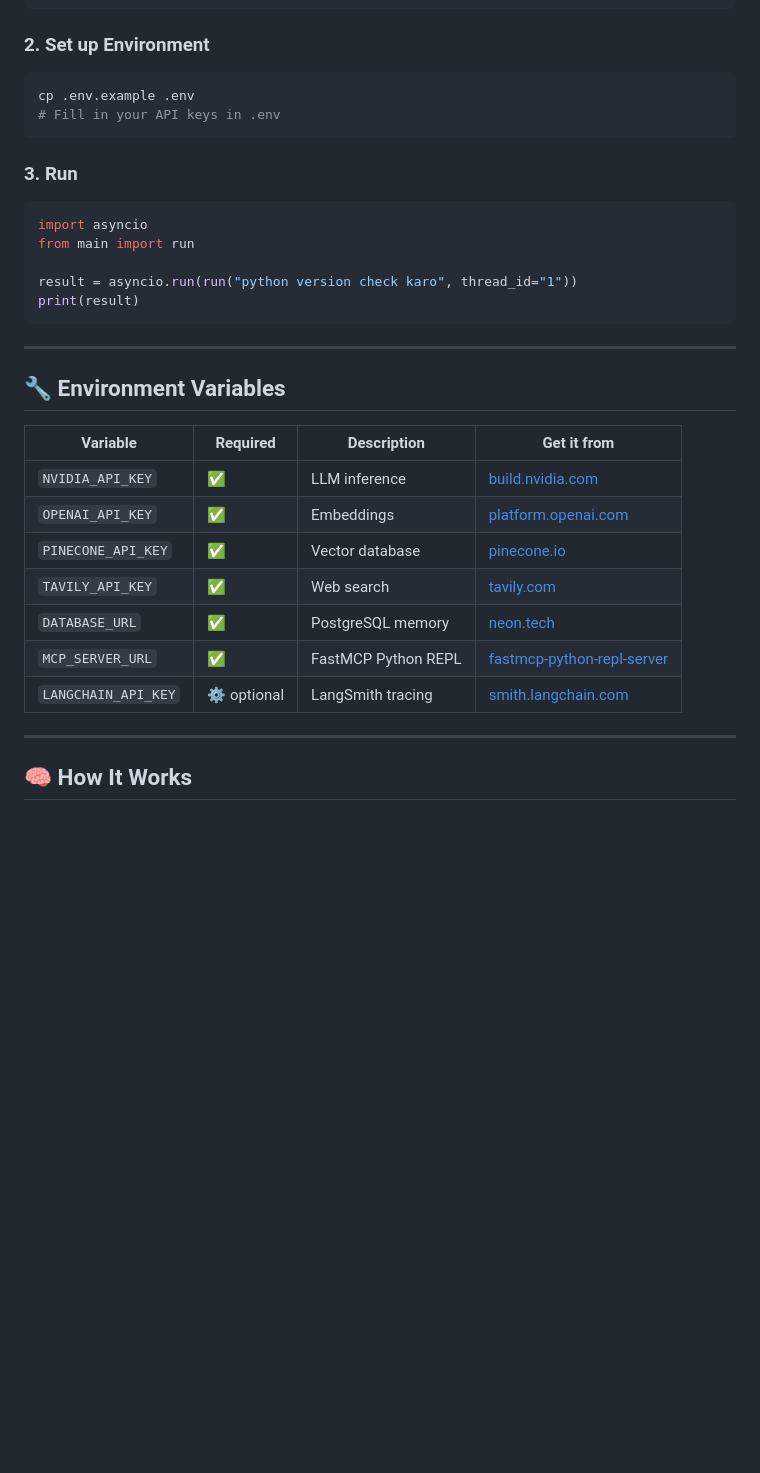
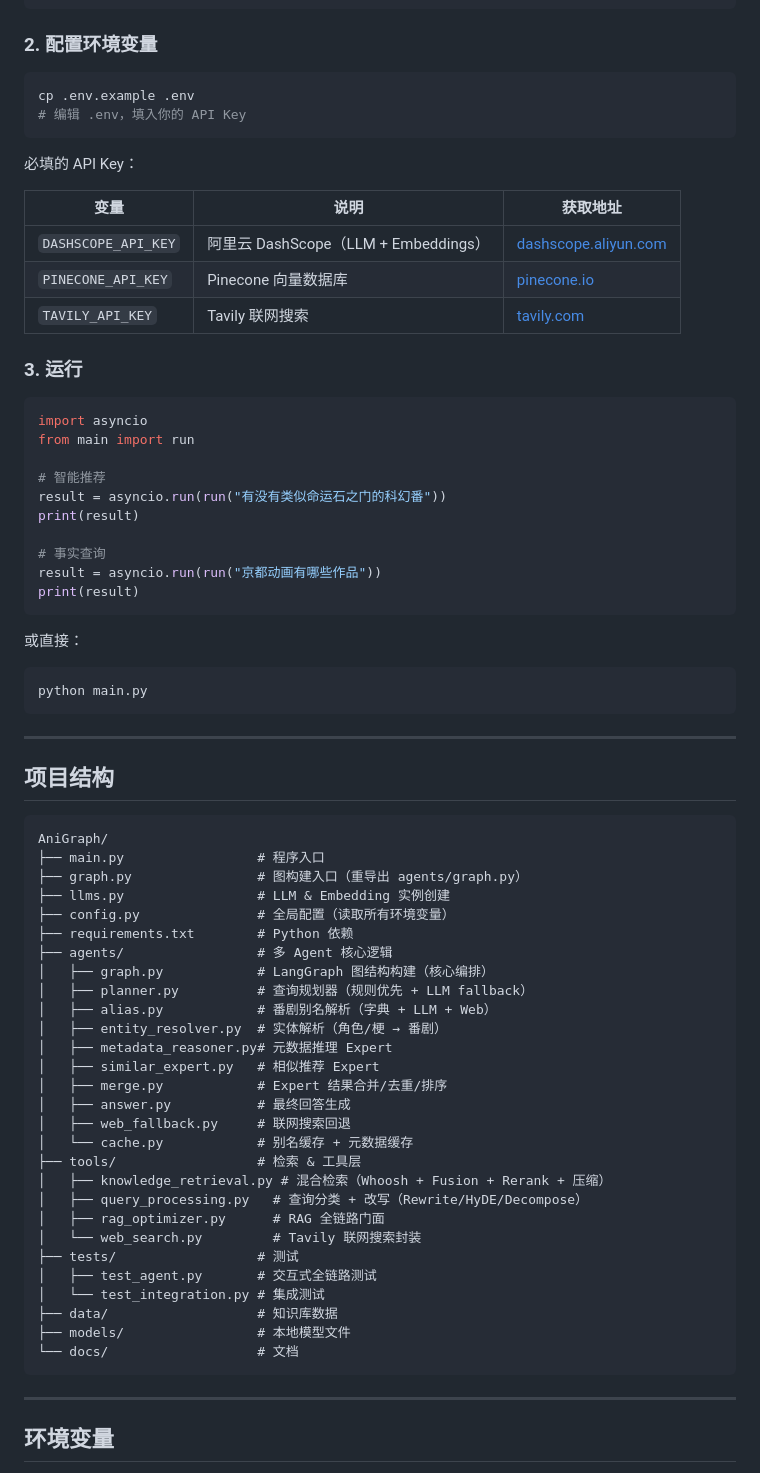
Before and after one commit to AKArrok/AniGraph, a Markdown page: README.md, the part around one of its changes. Drawn GitHub-style; blank space fills up the shorter version.

Commit message:
docs: 重写 README，准确反映 AniGraph ACG 番剧推荐系统架构

````diff
--- a/README.md
+++ b/README.md
@@ -94,38 +89,78 @@ cd langgraph-multi-agent
 pip install -r requirements.txt
 ```
 
-### 2. Set up Environment
+### 2. 配置环境变量
 
 ```bash
 cp .env.example .env
-# Fill in your API keys in .env
+# 编辑 .env，填入你的 API Key
 ```
 
-### 3. Run
+必填的 API Key：
+
+| 变量 | 说明 | 获取地址 |
+|------|------|----------|
+| `DASHSCOPE_API_KEY` | 阿里云 DashScope（LLM + Embeddings） | [dashscope.aliyun.com](https://dashscope.aliyun.com) |
+| `PINECONE_API_KEY` | Pinecone 向量数据库 | [pinecone.io](https://pinecone.io) |
+| `TAVILY_API_KEY` | Tavily 联网搜索 | [tavily.com](https://tavily.com) |
+
+### 3. 运行
 
 ```python
 import asyncio
 from main import run
 
-result = asyncio.run(run("python version check karo", thread_id="1"))
+# 智能推荐
+result = asyncio.run(run("有没有类似命运石之门的科幻番"))
 print(result)
+
+# 事实查询
+result = asyncio.run(run("京都动画有哪些作品"))
+print(result)
+```
+
+或直接：
+
+```bash
+python main.py
 ```
 
 ---
 
-## 🔧 Environment Variables
+## 项目结构
 
-| Variable | Required | Description | Get it from |
-|----------|----------|-------------|-------------|
-| `NVIDIA_API_KEY` | ✅ | LLM inference | [build.nvidia.com](https://build.nvidia.com) |
-| `OPENAI_API_KEY` | ✅ | Embeddings | [platform.openai.com](https://platform.openai.com) |
-| `PINECONE_API_KEY` | ✅ | Vector database | [pinecone.io](https://pinecone.io) |
-| `TAVILY_API_KEY` | ✅ | Web search | [tavily.com](https://tavily.com) |
-| `DATABASE_URL` | ✅ | PostgreSQL memory | [neon.tech](https://neon.tech) |
-| `MCP_SERVER_URL` | ✅ | FastMCP Python REPL | [fastmcp-python-repl-server](https://github.com/arbaz-builds/fastmcp-python-repl-server) |
-| `LANGCHAIN_API_KEY` | ⚙️ optional | LangSmith tracing | [smith.langchain.com](https://smith.langchain.com) |
+```
+AniGraph/
+├── main.py                 # 程序入口
+├── graph.py                # 图构建入口（重导出 agents/graph.py）
+├── llms.py                 # LLM & Embedding 实例创建
+├── config.py               # 全局配置（读取所有环境变量）
+├── requirements.txt        # Python 依赖
+├── agents/                 # 多 Agent 核心逻辑
+│   ├── graph.py            # LangGraph 图结构构建（核心编排）
+│   ├── planner.py          # 查询规划器（规则优先 + LLM fallback）
+│   ├── alias.py            # 番剧别名解析（字典 + LLM + Web）
+│   ├── entity_resolver.py  # 实体解析（角色/梗 → 番剧）
+│   ├── metadata_reasoner.py# 元数据推理 Expert
+│   ├── similar_expert.py   # 相似推荐 Expert
+│   ├── merge.py            # Expert 结果合并/去重/排序
+│   ├── answer.py           # 最终回答生成
+│   ├── web_fallback.py     # 联网搜索回退
+│   └── cache.py            # 别名缓存 + 元数据缓存
+├── tools/                  # 检索 & 工具层
+│   ├── knowledge_retrieval.py # 混合检索（Whoosh + Fusion + Rerank + 压缩）
+│   ├── query_processing.py   # 查询分类 + 改写（Rewrite/HyDE/Decompose）
+│   ├── rag_optimizer.py      # RAG 全链路门面
+│   └── web_search.py         # Tavily 联网搜索封装
+├── tests/                  # 测试
+│   ├── test_agent.py       # 交互式全链路测试
+│   └── test_integration.py # 集成测试
+├── data/                   # 知识库数据
+├── models/                 # 本地模型文件
+└── docs/                   # 文档
+```
 
 ---
 
-## 🧠 How It Works
+## 环境变量
 
````
Also changed, not shown: other parts of README.md (+81 -95 lines).
